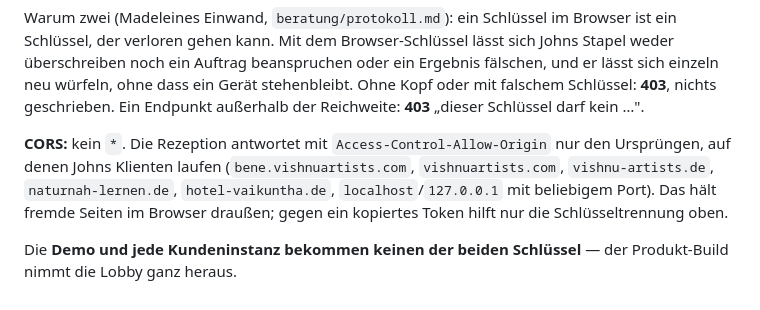
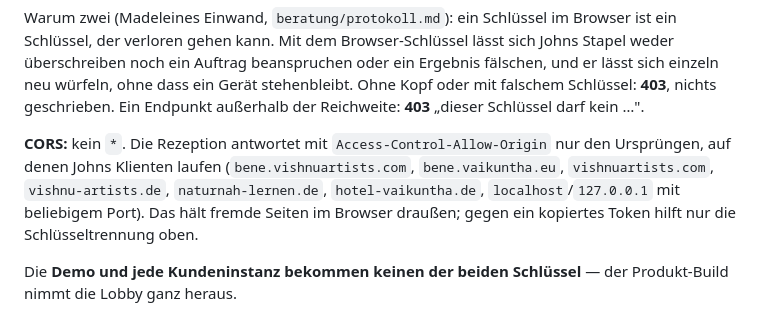
Before and after one commit to benediktirsch-rgb/john-agent, a Markdown page: docs/protokoll.md, the part around the change. GitHub-like rendering.

Commit message:
Anschluss von bene.vaikuntha.eu vorbereiten

```diff
--- a/docs/protokoll.md
+++ b/docs/protokoll.md
@@ -33,7 +33,7 @@ ein Gerät stehenbleibt. Ohne Kopf oder mit falschem Schlüssel: **403**, nichts
 Endpunkt außerhalb der Reichweite: **403** „dieser Schlüssel darf kein …".
 
 **CORS:** kein `*`. Die Rezeption antwortet mit `Access-Control-Allow-Origin` nur den Ursprüngen,
-auf denen Johns Klienten laufen (`bene.vishnuartists.com`, `vishnuartists.com`, `vishnu-artists.de`,
+auf denen Johns Klienten laufen (`bene.vishnuartists.com`, `bene.vaikuntha.eu`, `vishnuartists.com`, `vishnu-artists.de`,
 `naturnah-lernen.de`, `hotel-vaikuntha.de`, `localhost`/`127.0.0.1` mit beliebigem Port). Das hält
 fremde Seiten im Browser draußen; gegen ein kopiertes Token hilft nur die Schlüsseltrennung oben.
 
```
